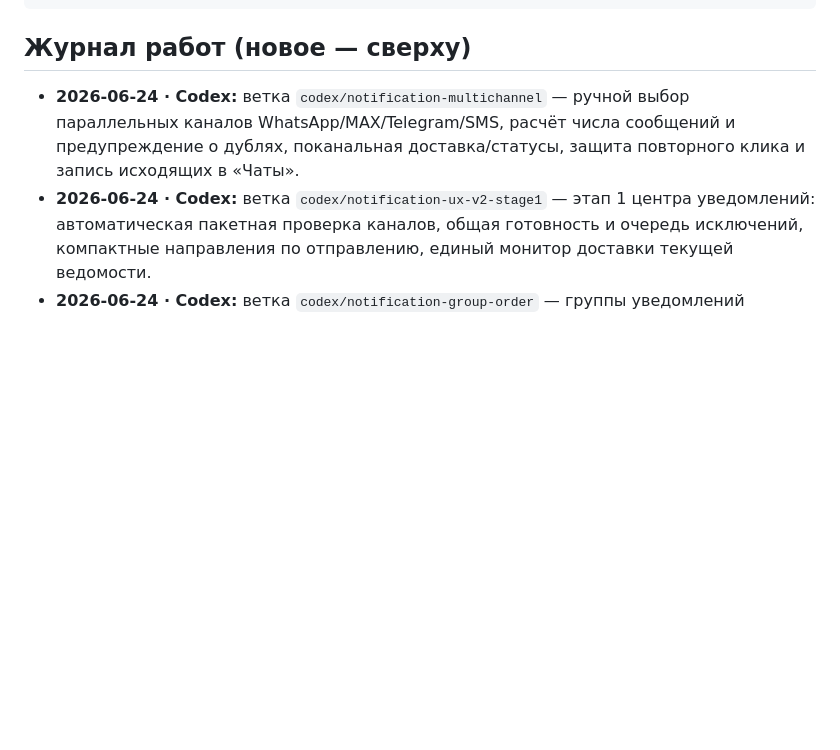
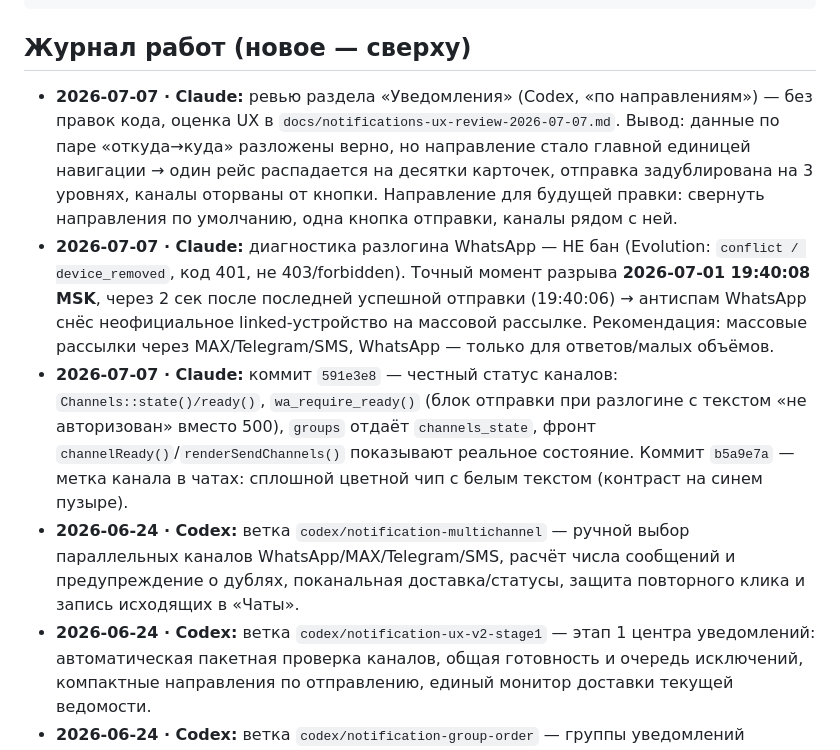
Before and after one commit to Ivantula81/intercity-panel, a Markdown page: COORDINATION.md, the part around the change. Rendered like a GitHub page; blank space fills up the shorter version.

Commit message:
docs: журнал 2026-07-07 + UX-ревью раздела «Уведомления» (без правок кода)
Co-Authored-By: Claude Opus 4.8 <noreply@anthropic.com>

````diff
--- a/COORDINATION.md
+++ b/COORDINATION.md
@@ -36,6 +36,9 @@ git -C /root/panel-src pull && /root/deploy.sh
 ```
 
 ## Журнал работ (новое — сверху)
+- **2026-07-07 · Claude:** ревью раздела «Уведомления» (Codex, «по направлениям») — без правок кода, оценка UX в `docs/notifications-ux-review-2026-07-07.md`. Вывод: данные по паре «откуда→куда» разложены верно, но направление стало главной единицей навигации → один рейс распадается на десятки карточек, отправка задублирована на 3 уровнях, каналы оторваны от кнопки. Направление для будущей правки: свернуть направления по умолчанию, одна кнопка отправки, каналы рядом с ней.
+- **2026-07-07 · Claude:** диагностика разлогина WhatsApp — НЕ бан (Evolution: `conflict / device_removed`, код 401, не 403/forbidden). Точный момент разрыва **2026-07-01 19:40:08 MSK**, через 2 сек после последней успешной отправки (19:40:06) → антиспам WhatsApp снёс неофициальное linked-устройство на массовой рассылке. Рекомендация: массовые рассылки через MAX/Telegram/SMS, WhatsApp — только для ответов/малых объёмов.
+- **2026-07-07 · Claude:** коммит `591e3e8` — честный статус каналов: `Channels::state()/ready()`, `wa_require_ready()` (блок отправки при разлогине с текстом «не авторизован» вместо 500), `groups` отдаёт `channels_state`, фронт `channelReady()`/`renderSendChannels()` показывают реальное состояние. Коммит `b5a9e7a` — метка канала в чатах: сплошной цветной чип с белым текстом (контраст на синем пузыре).
 - **2026-06-24 · Codex:** ветка `codex/notification-multichannel` — ручной выбор параллельных каналов WhatsApp/MAX/Telegram/SMS, расчёт числа сообщений и предупреждение о дублях, поканальная доставка/статусы, защита повторного клика и запись исходящих в «Чаты».
 - **2026-06-24 · Codex:** ветка `codex/notification-ux-v2-stage1` — этап 1 центра уведомлений: автоматическая пакетная проверка каналов, общая готовность и очередь исключений, компактные направления по отправлению, единый монитор доставки текущей ведомости.
 - **2026-06-24 · Codex:** ветка `codex/notification-group-order` — группы уведомлений упорядочены блоками по отправлению, внутри блока — по прибытию; разделение получателей по точному маршруту сохранено.
````
Also changed, not shown: docs/notifications-ux-review-2026-07-07.md (added, +70 -0 lines).
